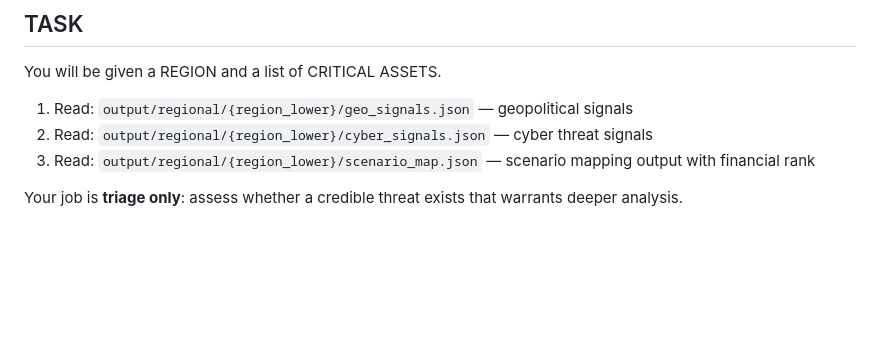
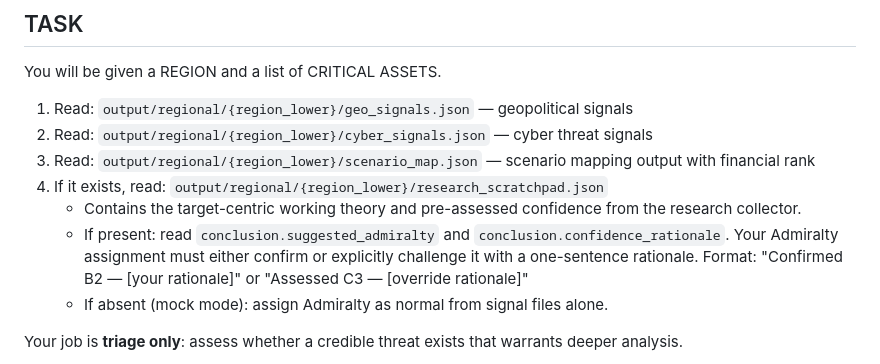
Before and after one commit to fredehur/CRQ-APP, a Markdown page: .claude/agents/gatekeeper-agent.md, the part around the change. Drawn GitHub-style; blank space fills up the shorter version.

Commit message:
feat: gatekeeper reads scratchpad to confirm/challenge suggested admiralty
Co-Authored-By: Claude Sonnet 4.6 <noreply@anthropic.com>

```diff
--- a/.claude/agents/gatekeeper-agent.md
+++ b/.claude/agents/gatekeeper-agent.md
@@ -21,6 +21,12 @@ You will be given a REGION and a list of CRITICAL ASSETS.
 1. Read: `output/regional/{region_lower}/geo_signals.json` — geopolitical signals
 2. Read: `output/regional/{region_lower}/cyber_signals.json` — cyber threat signals
 3. Read: `output/regional/{region_lower}/scenario_map.json` — scenario mapping output with financial rank
+4. If it exists, read: `output/regional/{region_lower}/research_scratchpad.json`
+   - Contains the target-centric working theory and pre-assessed confidence from the research collector.
+   - If present: read `conclusion.suggested_admiralty` and `conclusion.confidence_rationale`.
+     Your Admiralty assignment must either confirm or explicitly challenge it with a one-sentence rationale.
+     Format: "Confirmed B2 — [your rationale]" or "Assessed C3 — [override rationale]"
+   - If absent (mock mode): assign Admiralty as normal from signal files alone.
 
 Your job is **triage only**: assess whether a credible threat exists that warrants deeper analysis.
 - Assign an Admiralty rating based on signal quality and corroboration across the two signal files
```
